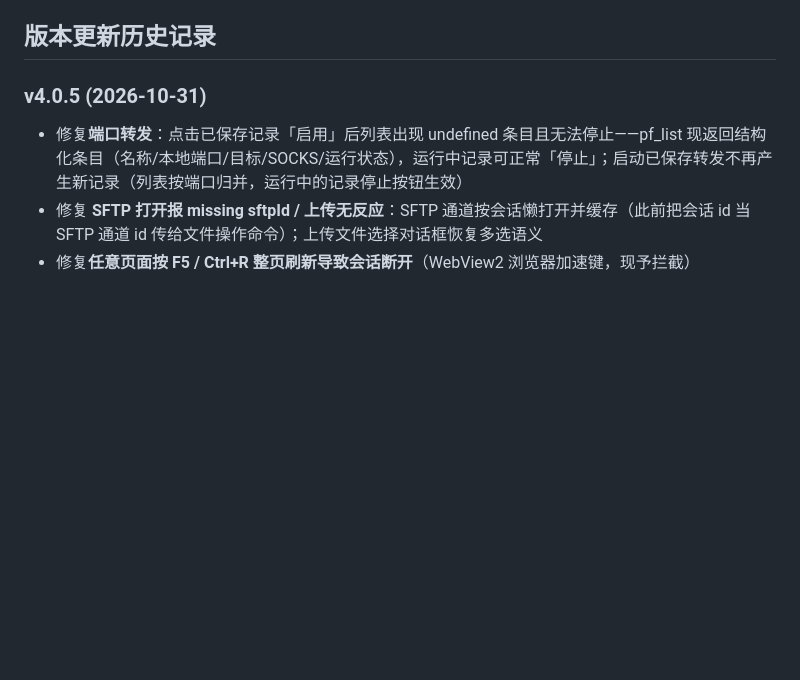
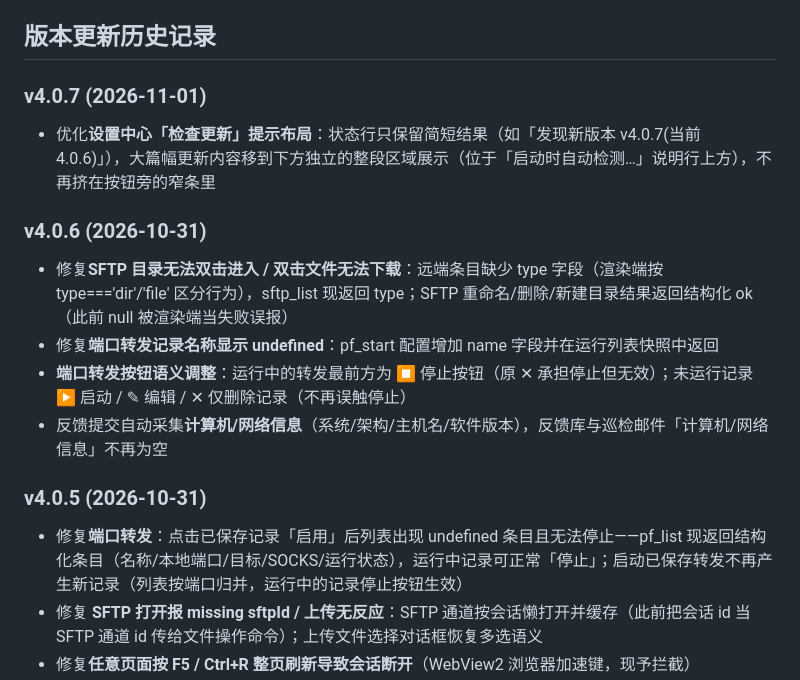
Before and after one commit to EasySSHCN/easyssh, a Markdown page: README.md, the part around the change. Rendered like a GitHub page; blank space fills up the shorter version.

Commit message:
EasySSH v4.0.7 发布(升级提示布局优化)

```diff
--- a/README.md
+++ b/README.md
@@ -43,6 +43,15 @@
 - **⚠ 脱敏说明（SANITIZED）**：升级主密钥保存在本目录 `update-keys.json`（打包时随 exe 携带，**绝不随源码 zip / 版本库对外发布**）；对外发布的脱敏占位样例为 `update-keys.example.json`（内容 `<REDACTED>` 并标注 SANITIZED）。官网同步工具打包源码 zip 时会自动剔除该文件。
 
 ## 版本更新历史记录
+
+### v4.0.7 (2026-11-01)
+- 优化**设置中心「检查更新」提示布局**：状态行只保留简短结果（如「发现新版本 v4.0.7(当前 4.0.6)」），大篇幅更新内容移到下方独立的整段区域展示（位于「启动时自动检测…」说明行上方），不再挤在按钮旁的窄条里
+
+### v4.0.6 (2026-10-31)
+- 修复**SFTP 目录无法双击进入 / 双击文件无法下载**：远端条目缺少 type 字段（渲染端按 type==='dir'/'file' 区分行为），sftp_list 现返回 type；SFTP 重命名/删除/新建目录结果返回结构化 ok（此前 null 被渲染端当失败误报）
+- 修复**端口转发记录名称显示 undefined**：pf_start 配置增加 name 字段并在运行列表快照中返回
+- **端口转发按钮语义调整**：运行中的转发最前方为 ⏹ 停止按钮（原 ✕ 承担停止但无效）；未运行记录 ▶ 启动 / ✎ 编辑 / ✕ 仅删除记录（不再误触停止）
+- 反馈提交自动采集**计算机/网络信息**（系统/架构/主机名/软件版本），反馈库与巡检邮件「计算机/网络信息」不再为空
 
 ### v4.0.5 (2026-10-31)
 - 修复**端口转发**：点击已保存记录「启用」后列表出现 undefined 条目且无法停止——pf_list 现返回结构化条目（名称/本地端口/目标/SOCKS/运行状态），运行中记录可正常「停止」；启动已保存转发不再产生新记录（列表按端口归并，运行中的记录停止按钮生效）
```
